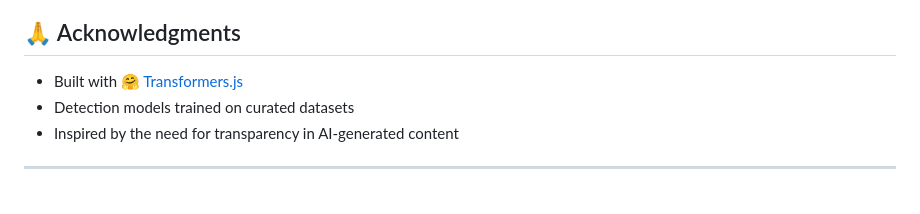
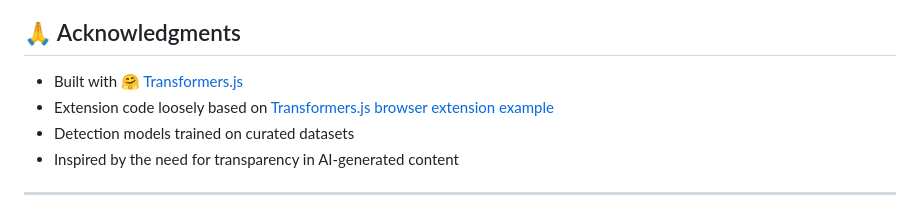
Before and after one commit to trentmkelly/reddit-llm-comment-detector, a Markdown page: README.md, the part around the change. GitHub-like rendering.

Commit message:
Add acknowledgment for Transformers.js extension example

```diff
--- a/README.md
+++ b/README.md
@@ -192,6 +192,7 @@ MIT License - see LICENSE file for details.
 ## 🙏 Acknowledgments
 
 - Built with [🤗 Transformers.js](https://huggingface.co/docs/transformers.js)
+- Extension code loosely based on [Transformers.js browser extension example](https://github.com/huggingface/transformers.js/tree/main/examples/extension)
 - Detection models trained on curated datasets
 - Inspired by the need for transparency in AI-generated content
 
```
